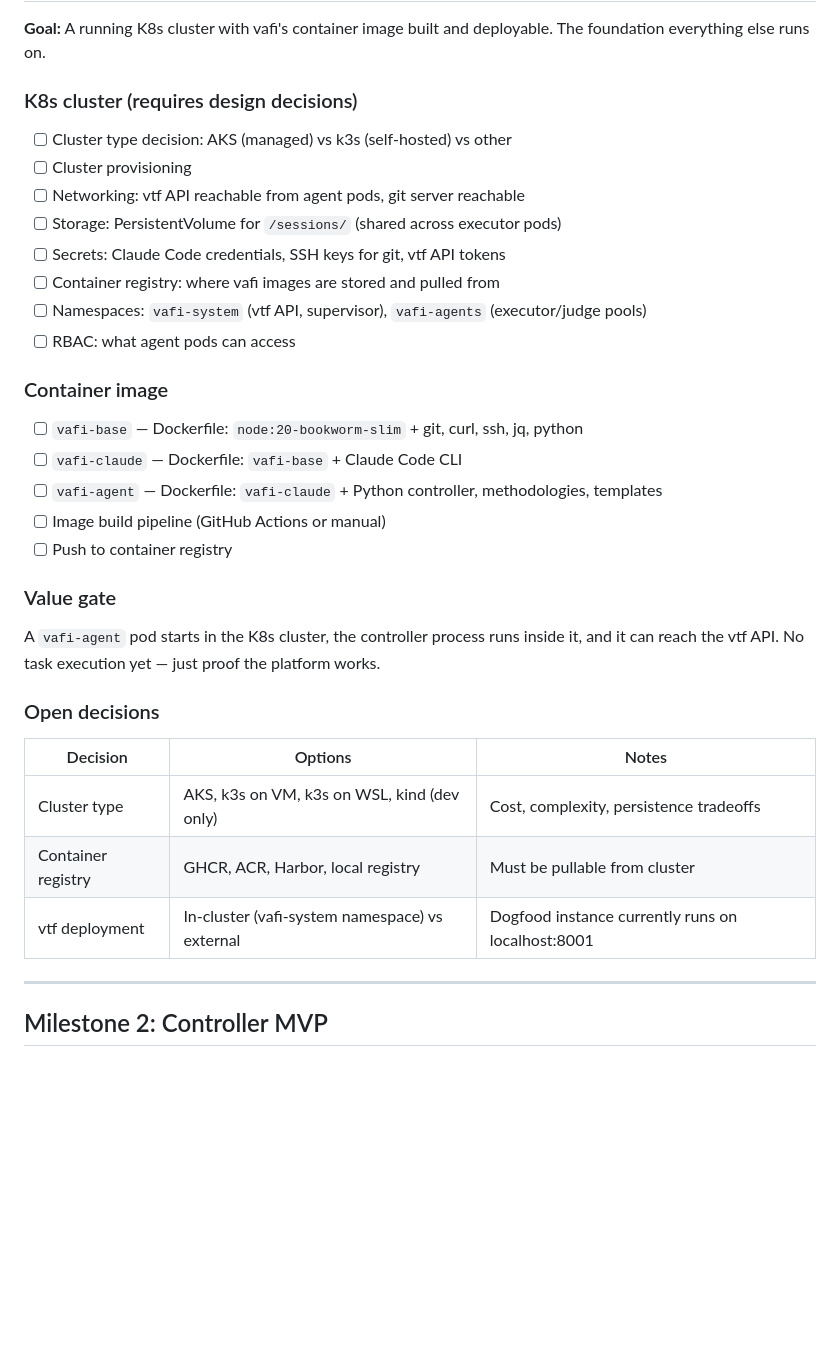
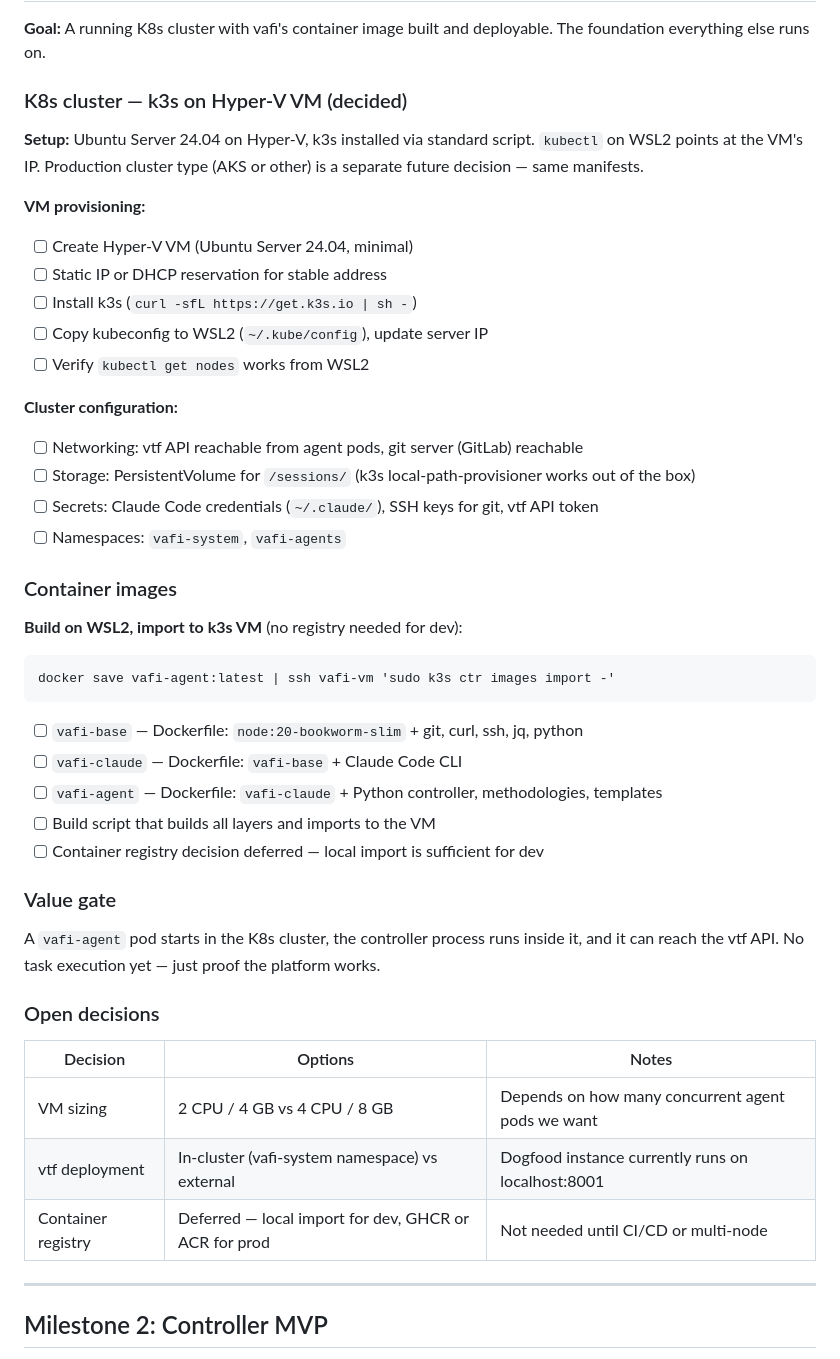
Before and after one commit to vilosource/vafi, a Markdown page: docs/vafi-project-PLAN.md, the part around the change. GitHub-like rendering; blank space fills up the shorter version.

Commit message:
Resolve M1 cluster decision: k3s on Hyper-V VM
Dev cluster runs k3s inside a Hyper-V VM (Ubuntu Server 24.04).
kubectl on WSL2 points at the VM. Images built locally and imported
via ssh+ctr (no registry needed for dev). Container registry decision
deferred to prod.

````diff
--- a/docs/vafi-project-PLAN.md
+++ b/docs/vafi-project-PLAN.md
@@ -30,24 +30,37 @@ No blockers from CLI behavior.
 **Goal:** A running K8s cluster with vafi's container image built and
 deployable. The foundation everything else runs on.
 
-### K8s cluster (requires design decisions)
+### K8s cluster — k3s on Hyper-V VM (decided)
 
-- [ ] Cluster type decision: AKS (managed) vs k3s (self-hosted) vs other
-- [ ] Cluster provisioning
-- [ ] Networking: vtf API reachable from agent pods, git server reachable
-- [ ] Storage: PersistentVolume for `/sessions/` (shared across executor pods)
-- [ ] Secrets: Claude Code credentials, SSH keys for git, vtf API tokens
-- [ ] Container registry: where vafi images are stored and pulled from
-- [ ] Namespaces: `vafi-system` (vtf API, supervisor), `vafi-agents` (executor/judge pools)
-- [ ] RBAC: what agent pods can access
+**Setup:** Ubuntu Server 24.04 on Hyper-V, k3s installed via standard
+script. `kubectl` on WSL2 points at the VM's IP. Production cluster
+type (AKS or other) is a separate future decision — same manifests.
 
-### Container image
+**VM provisioning:**
+- [ ] Create Hyper-V VM (Ubuntu Server 24.04, minimal)
+- [ ] Static IP or DHCP reservation for stable address
+- [ ] Install k3s (`curl -sfL https://get.k3s.io | sh -`)
+- [ ] Copy kubeconfig to WSL2 (`~/.kube/config`), update server IP
+- [ ] Verify `kubectl get nodes` works from WSL2
+
+**Cluster configuration:**
+- [ ] Networking: vtf API reachable from agent pods, git server (GitLab) reachable
+- [ ] Storage: PersistentVolume for `/sessions/` (k3s local-path-provisioner works out of the box)
+- [ ] Secrets: Claude Code credentials (`~/.claude/`), SSH keys for git, vtf API token
+- [ ] Namespaces: `vafi-system`, `vafi-agents`
+
+### Container images
+
+**Build on WSL2, import to k3s VM** (no registry needed for dev):
+```
+docker save vafi-agent:latest | ssh vafi-vm 'sudo k3s ctr images import -'
+```
 
 - [ ] `vafi-base` — Dockerfile: `node:20-bookworm-slim` + git, curl, ssh, jq, python
 - [ ] `vafi-claude` — Dockerfile: `vafi-base` + Claude Code CLI
 - [ ] `vafi-agent` — Dockerfile: `vafi-claude` + Python controller, methodologies, templates
-- [ ] Image build pipeline (GitHub Actions or manual)
-- [ ] Push to container registry
+- [ ] Build script that builds all layers and imports to the VM
+- [ ] Container registry decision deferred — local import is sufficient for dev
 
 ### Value gate
 
@@ -59,9 +72,9 @@ just proof the platform works.
 
 | Decision | Options | Notes |
 |----------|---------|-------|
-| Cluster type | AKS, k3s on VM, k3s on WSL, kind (dev only) | Cost, complexity, persistence tradeoffs |
-| Container registry | GHCR, ACR, Harbor, local registry | Must be pullable from cluster |
+| VM sizing | 2 CPU / 4 GB vs 4 CPU / 8 GB | Depends on how many concurrent agent pods we want |
 | vtf deployment | In-cluster (vafi-system namespace) vs external | Dogfood instance currently runs on localhost:8001 |
+| Container registry | Deferred — local import for dev, GHCR or ACR for prod | Not needed until CI/CD or multi-node |
 
 ---
 
````
